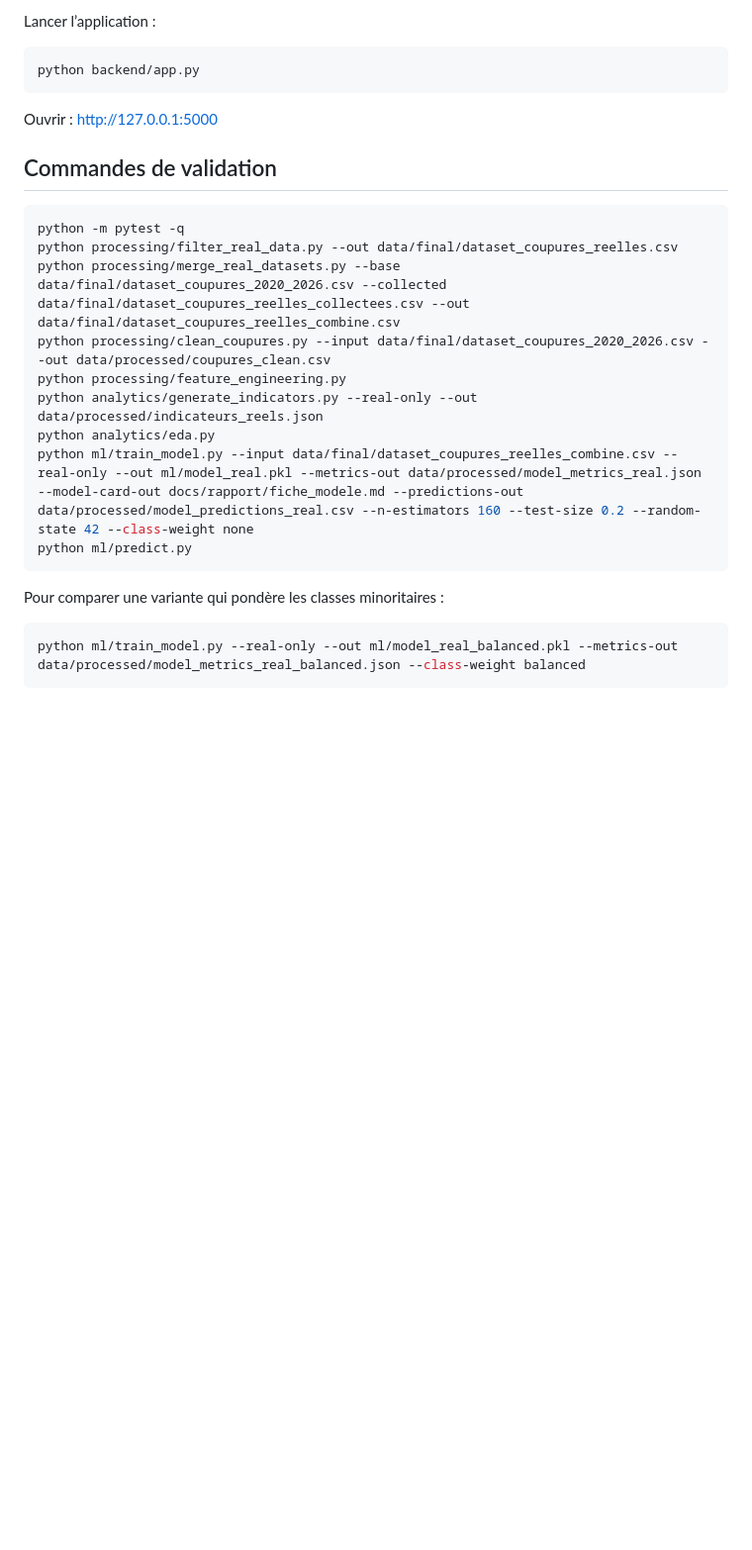
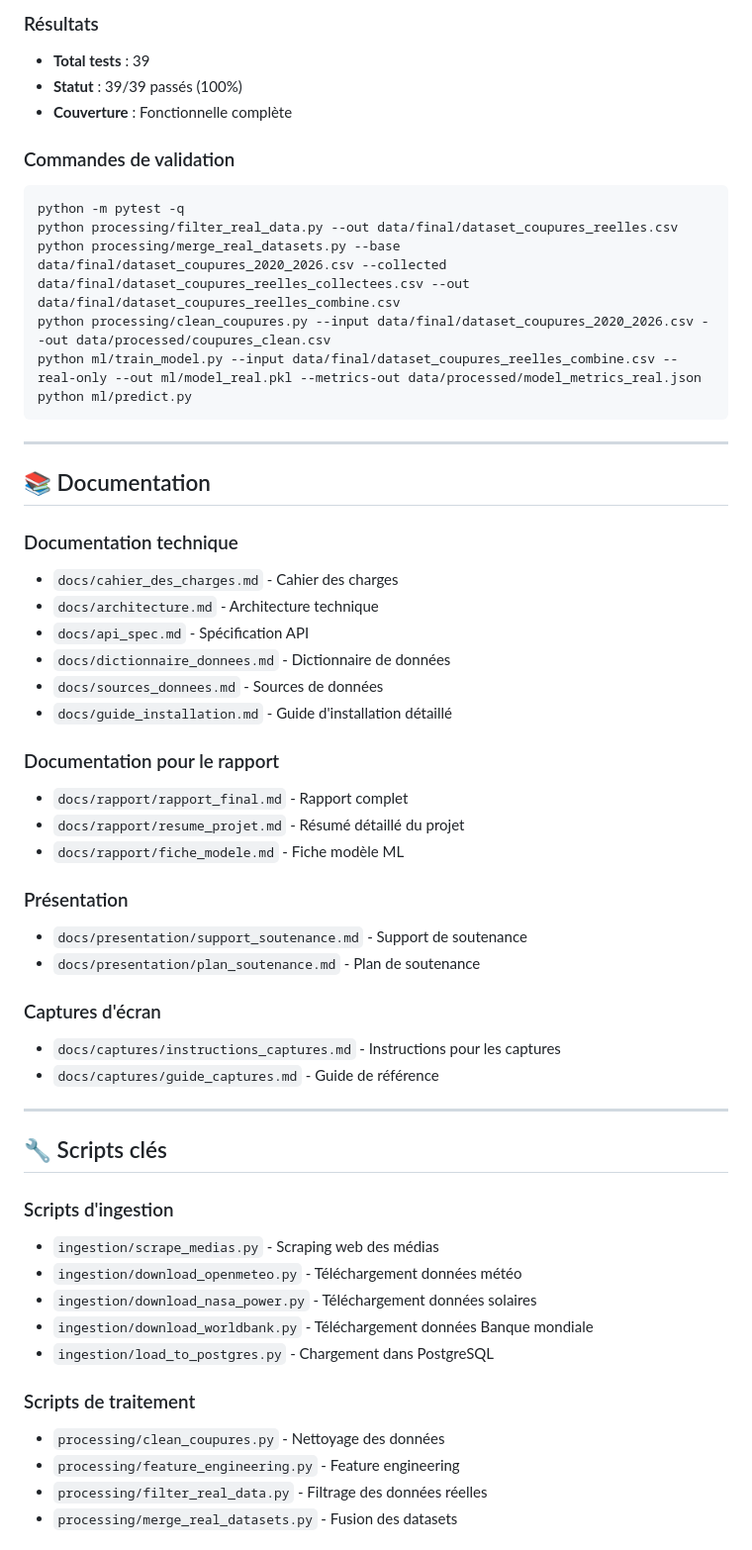
Before and after one commit to OUOBAABDOU/WattWatcher-BF, a Markdown page: README.md, the part around one of its changes. Shown at 99% size. GitHub-like rendering; blank space fills up the shorter version.

````diff
--- a/README.md
+++ b/README.md
@@ -53,28 +169,67 @@ python ingestion/load_to_postgres.py --csv data/final/dataset_coupures_reelles_c
 ```
 
-Lancer l’application :
+### Résultats
 
-```powershell
-python backend/app.py
-```
+- **Total tests** : 39
+- **Statut** : 39/39 passés (100%)
+- **Couverture** : Fonctionnelle complète
 
-Ouvrir : http://127.0.0.1:5000
-
-## Commandes de validation
+### Commandes de validation
 
 ```powershell
 python -m pytest -q
 python processing/filter_real_data.py --out data/final/dataset_coupures_reelles.csv
 python processing/merge_real_datasets.py --base data/final/dataset_coupures_2020_2026.csv --collected data/final/dataset_coupures_reelles_collectees.csv --out data/final/dataset_coupures_reelles_combine.csv
 python processing/clean_coupures.py --input data/final/dataset_coupures_2020_2026.csv --out data/processed/coupures_clean.csv
-python processing/feature_engineering.py
-python analytics/generate_indicators.py --real-only --out data/processed/indicateurs_reels.json
-python analytics/eda.py
-python ml/train_model.py --input data/final/dataset_coupures_reelles_combine.csv --real-only --out ml/model_real.pkl --metrics-out data/processed/model_metrics_real.json --model-card-out docs/rapport/fiche_modele.md --predictions-out data/processed/model_predictions_real.csv --n-estimators 160 --test-size 0.2 --random-state 42 --class-weight none
+python ml/train_model.py --input data/final/dataset_coupures_reelles_combine.csv --real-only --out ml/model_real.pkl --metrics-out data/processed/model_metrics_real.json
 python ml/predict.py
 ```
 
-Pour comparer une variante qui pondère les classes minoritaires :
+---
 
-```powershell
-python ml/train_model.py --real-only --out ml/model_real_balanced.pkl --metrics-out data/processed/model_metrics_real_balanced.json --class-weight balanced
+## 📚 Documentation
+
+### Documentation technique
+
+- `docs/cahier_des_charges.md` - Cahier des charges
+- `docs/architecture.md` - Architecture technique
+- `docs/api_spec.md` - Spécification API
+- `docs/dictionnaire_donnees.md` - Dictionnaire de données
+- `docs/sources_donnees.md` - Sources de données
+- `docs/guide_installation.md` - Guide d'installation détaillé
+
+### Documentation pour le rapport
+
+- `docs/rapport/rapport_final.md` - Rapport complet
+- `docs/rapport/resume_projet.md` - Résumé détaillé du projet
+- `docs/rapport/fiche_modele.md` - Fiche modèle ML
+
+### Présentation
+
+- `docs/presentation/support_soutenance.md` - Support de soutenance
+- `docs/presentation/plan_soutenance.md` - Plan de soutenance
+
+### Captures d'écran
+
+- `docs/captures/instructions_captures.md` - Instructions pour les captures
+- `docs/captures/guide_captures.md` - Guide de référence
+
+---
+
+## 🔧 Scripts clés
+
+### Scripts d'ingestion
+
+- `ingestion/scrape_medias.py` - Scraping web des médias
+- `ingestion/download_openmeteo.py` - Téléchargement données météo
+- `ingestion/download_nasa_power.py` - Téléchargement données solaires
+- `ingestion/download_worldbank.py` - Téléchargement données Banque mondiale
+- `ingestion/load_to_postgres.py` - Chargement dans PostgreSQL
+
+### Scripts de traitement
+
+- `processing/clean_coupures.py` - Nettoyage des données
+- `processing/feature_engineering.py` - Feature engineering
+- `processing/filter_real_data.py` - Filtrage des données réelles
+- `processing/merge_real_datasets.py` - Fusion des datasets
+
````
Also changed, not shown: other parts of README.md (+228 -50 lines).
